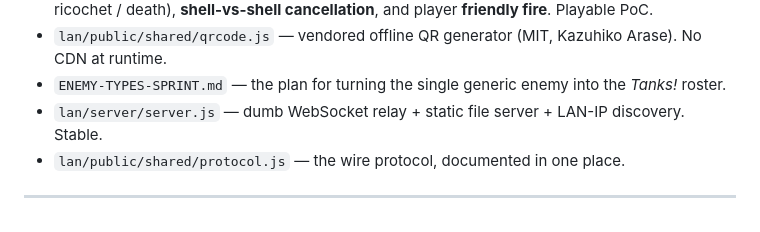
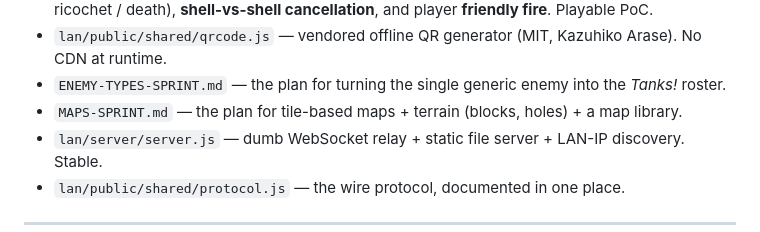
Before and after one commit to robinchengneedswork-max/we_play_tank-, a Markdown page: CLAUDE.md, the part around the change. Rendered like a GitHub page.

```diff
--- a/CLAUDE.md
+++ b/CLAUDE.md
@@ -78,6 +78,7 @@ deep run mechanics. The run/upgrade meta-structure is engine-agnostic and lives
   ricochet / death), **shell-vs-shell cancellation**, and player **friendly fire**. Playable PoC.
 - `lan/public/shared/qrcode.js` — vendored offline QR generator (MIT, Kazuhiko Arase). No CDN at runtime.
 - `ENEMY-TYPES-SPRINT.md` — the plan for turning the single generic enemy into the *Tanks!* roster.
+- `MAPS-SPRINT.md` — the plan for tile-based maps + terrain (blocks, holes) + a map library.
 - `lan/server/server.js` — dumb WebSocket relay + static file server + LAN-IP discovery. Stable.
 - `lan/public/shared/protocol.js` — the wire protocol, documented in one place.
 
```
Also changed, not shown: MAPS-SPRINT.md (added, +127 -0 lines).
